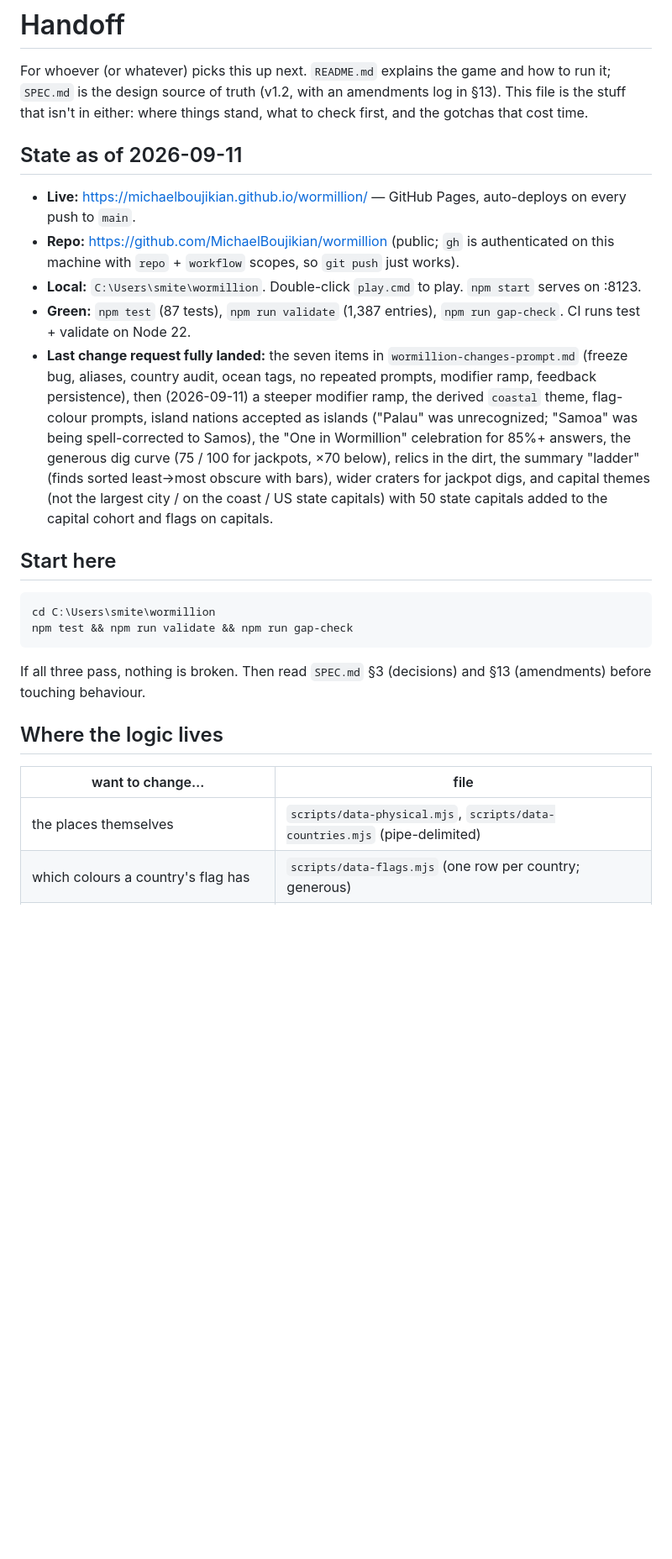
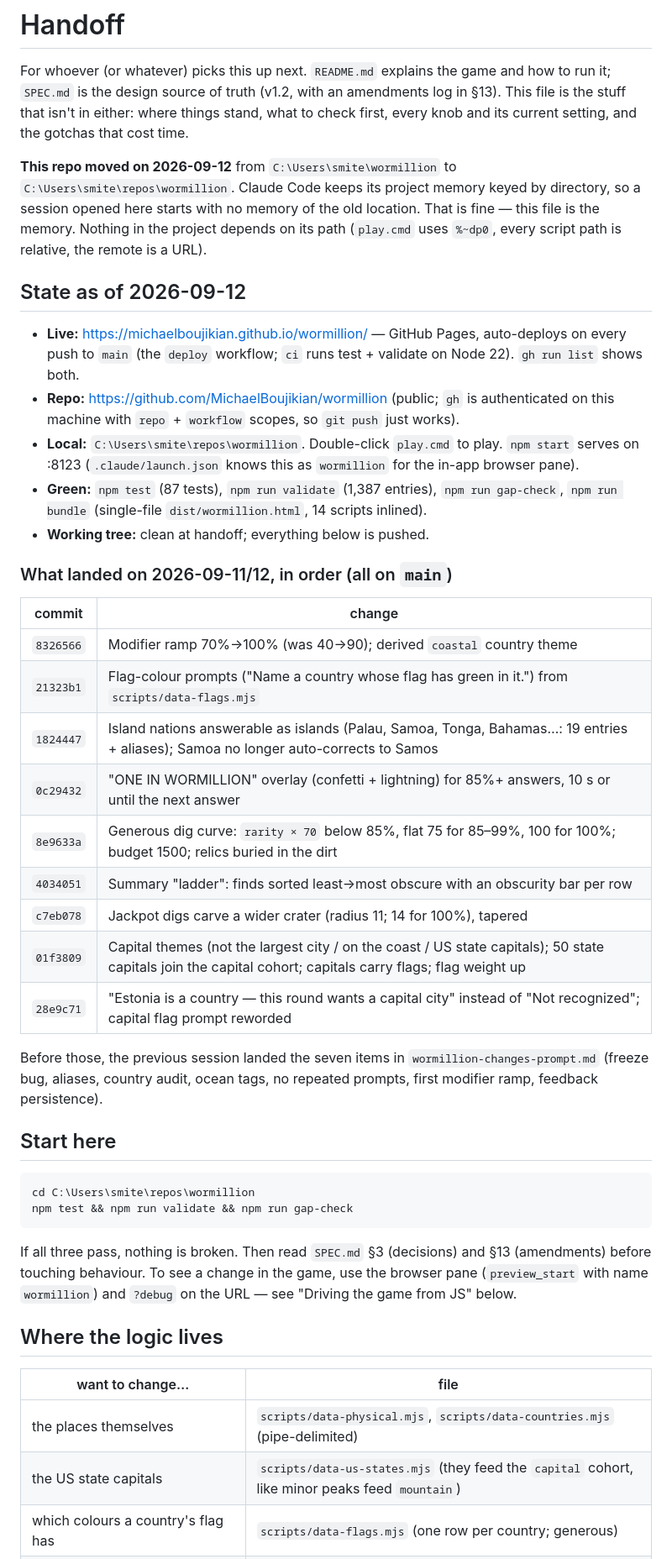
Before and after one commit to MichaelBoujikian/wormillion, a Markdown page: HANDOFF.md, the part around one of its changes. Shown at 84% size. Drawn GitHub-style; blank space fills up the shorter version.

````diff
--- a/HANDOFF.md
+++ b/HANDOFF.md
@@ -3,28 +3,58 @@
 For whoever (or whatever) picks this up next. `README.md` explains the game and
 how to run it; `SPEC.md` is the design source of truth (v1.2, with an amendments
 log in §13). This file is the stuff that isn't in either: where things stand,
-what to check first, and the gotchas that cost time.
+what to check first, every knob and its current setting, and the gotchas that
+cost time.
 
-## State as of 2026-09-11
+**This repo moved on 2026-09-12** from `C:\Users\smite\wormillion` to
+`C:\Users\smite\repos\wormillion`. Claude Code keeps its project memory keyed by
+directory, so a session opened here starts with no memory of the old location.
+That is fine — this file is the memory. Nothing in the project depends on its
+path (`play.cmd` uses `%~dp0`, every script path is relative, the remote is a
+URL).
 
-- **Live:** https://michaelboujikian.github.io/wormillion/ — GitHub Pages, auto-deploys on every push to `main`.
+## State as of 2026-09-12
+
+- **Live:** https://michaelboujikian.github.io/wormillion/ — GitHub Pages, auto-deploys on every push to `main` (the `deploy` workflow; `ci` runs test + validate on Node 22). `gh run list` shows both.
 - **Repo:** https://github.com/MichaelBoujikian/wormillion (public; `gh` is authenticated on this machine with `repo` + `workflow` scopes, so `git push` just works).
-- **Local:** `C:\Users\smite\wormillion`. Double-click `play.cmd` to play. `npm start` serves on :8123.
-- **Green:** `npm test` (87 tests), `npm run validate` (1,387 entries), `npm run gap-check`. CI runs test + validate on Node 22.
-- **Last change request fully landed:** the seven items in `wormillion-changes-prompt.md` (freeze bug, aliases, country audit, ocean tags, no repeated prompts, modifier ramp, feedback persistence), then (2026-09-11) a steeper modifier ramp, the derived `coastal` theme, flag-colour prompts, island nations accepted as islands ("Palau" was unrecognized; "Samoa" was being spell-corrected to Samos), the "One in Wormillion" celebration for 85%+ answers, the generous dig curve (75 / 100 for jackpots, ×70 below), relics in the dirt, the summary "ladder" (finds sorted least→most obscure with bars), wider craters for jackpot digs, and capital themes (not the largest city / on the coast / US state capitals) with 50 state capitals added to the capital cohort and flags on capitals.
+- **Local:** `C:\Users\smite\repos\wormillion`. Double-click `play.cmd` to play. `npm start` serves on :8123 (`.claude/launch.json` knows this as `wormillion` for the in-app browser pane).
+- **Green:** `npm test` (87 tests), `npm run validate` (1,387 entries), `npm run gap-check`, `npm run bundle` (single-file `dist/wormillion.html`, 14 scripts inlined).
+- **Working tree:** clean at handoff; everything below is pushed.
+
+### What landed on 2026-09-11/12, in order (all on `main`)
+
+| commit | change |
+|---|---|
+| `8326566` | Modifier ramp 70%→100% (was 40→90); derived `coastal` country theme |
+| `21323b1` | Flag-colour prompts ("Name a country whose flag has green in it.") from `scripts/data-flags.mjs` |
+| `1824447` | Island nations answerable as islands (Palau, Samoa, Tonga, Bahamas…: 19 entries + aliases); Samoa no longer auto-corrects to Samos |
+| `0c29432` | "ONE IN WORMILLION" overlay (confetti + lightning) for 85%+ answers, 10 s or until the next answer |
+| `8e9633a` | Generous dig curve: `rarity × 70` below 85%, flat 75 for 85–99%, 100 for 100%; budget 1500; relics buried in the dirt |
+| `4034051` | Summary "ladder": finds sorted least→most obscure with an obscurity bar per row |
+| `c7eb078` | Jackpot digs carve a wider crater (radius 11; 14 for 100%), tapered |
+| `01f3809` | Capital themes (not the largest city / on the coast / US state capitals); 50 state capitals join the capital cohort; capitals carry flags; flag weight up |
+| `28e9c71` | "Estonia is a country — this round wants a capital city" instead of "Not recognized"; capital flag prompt reworded |
+
+Before those, the previous session landed the seven items in
+`wormillion-changes-prompt.md` (freeze bug, aliases, country audit, ocean tags,
+no repeated prompts, first modifier ramp, feedback persistence).
 
 ## Start here
 
 ```bash
-cd C:\Users\smite\wormillion
+cd C:\Users\smite\repos\wormillion
 npm test && npm run validate && npm run gap-check
 ```
 
-If all three pass, nothing is broken. Then read `SPEC.md` §3 (decisions) and §13 (amendments) before touching behaviour.
+If all three pass, nothing is broken. Then read `SPEC.md` §3 (decisions) and
+§13 (amendments) before touching behaviour. To see a change in the game, use
+the browser pane (`preview_start` with name `wormillion`) and `?debug` on the
+URL — see "Driving the game from JS" below.
 
 ## Where the logic lives
 
 | want to change… | file |
 |---|---|
 | the places themselves | `scripts/data-physical.mjs`, `scripts/data-countries.mjs` (pipe-delimited) |
+| the US state capitals | `scripts/data-us-states.mjs` (they feed the `capital` cohort, like minor peaks feed `mountain`) |
 | which colours a country's flag has | `scripts/data-flags.mjs` (one row per country; generous) |
````
Also changed, not shown: other parts of HANDOFF.md (+74 -68 lines).
